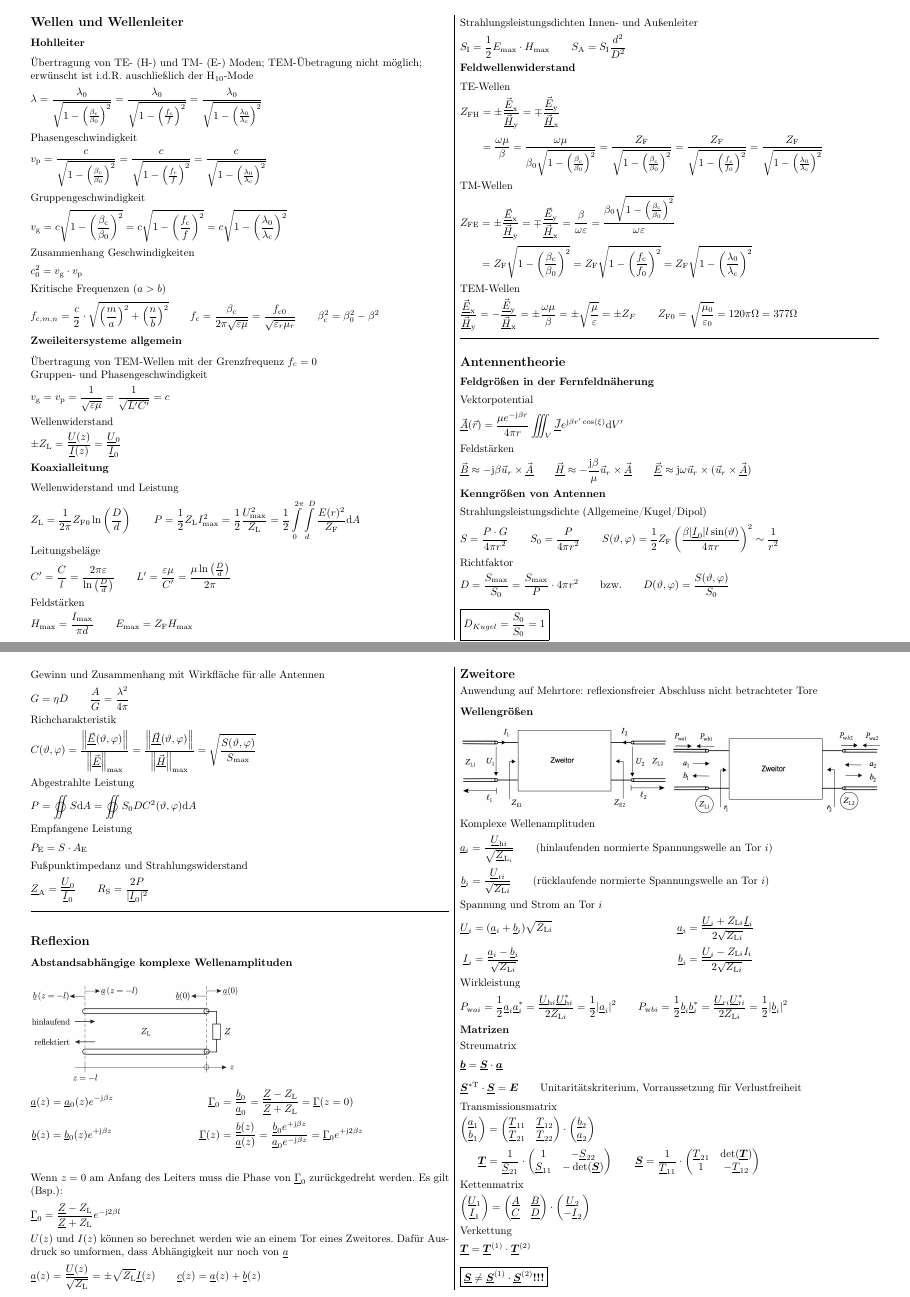
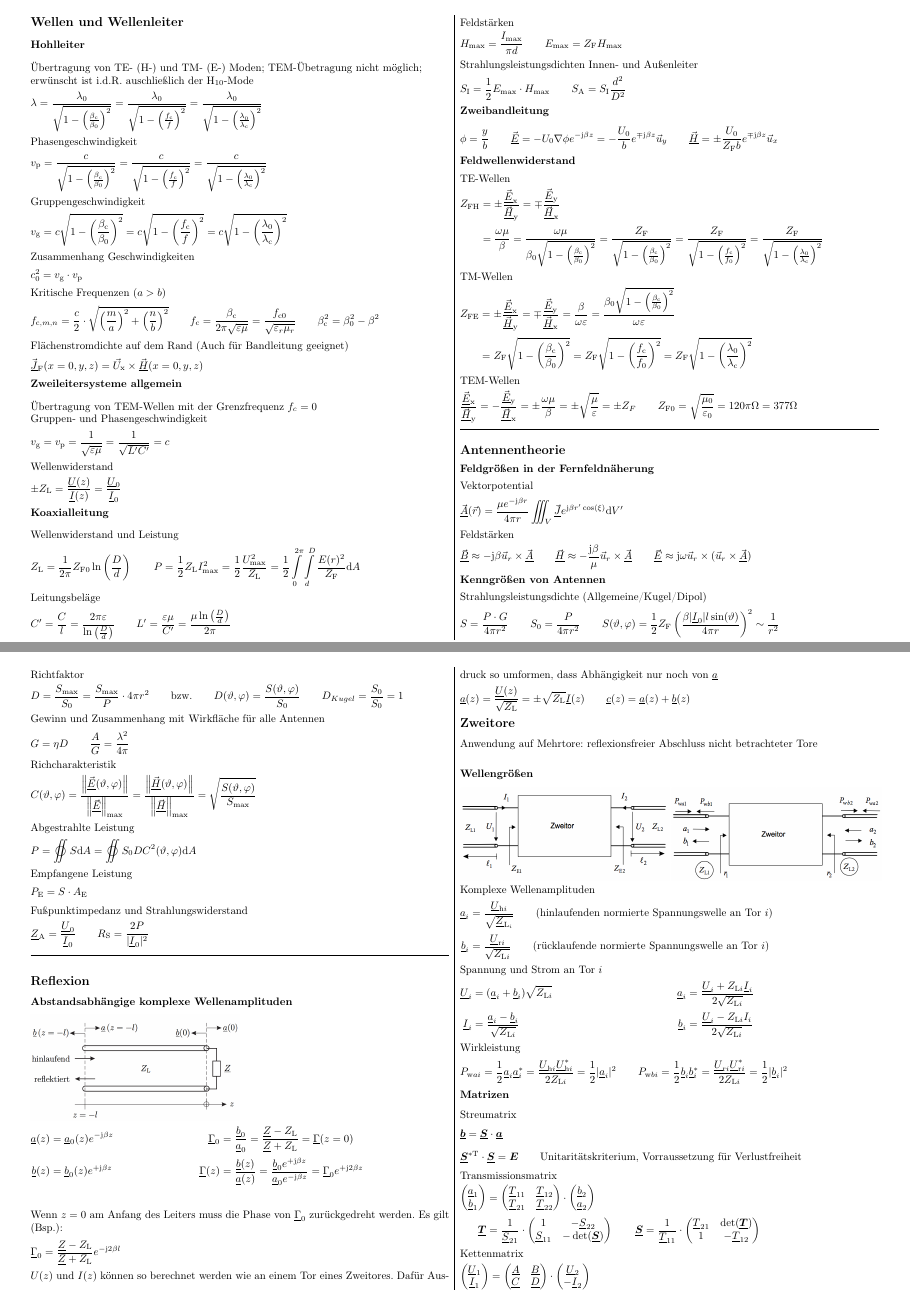
Before and after one commit to fkunihro/hft_formelsammlung, a LaTeX document (fs_hft.tex): pages 2 and 3 of 4, joined at a grey line. The pictures show the PDF file fs_hft.pdf that the author committed with the source.

Commit message:
Bandleitungen hinzugefügt und ein bisschen die Formelpackungsdichte erhöht

```diff
--- a/fs_hft.tex
+++ b/fs_hft.tex
@@ -176,6 +176,10 @@ für Freiraumausbreitung und allgemein Vakuum: $\c{\rho}_e=\c{\rho}_m=0$ und $\v
 	\begin{equation*}
 		f_{\text{c},m,n} = \frac{c}{2}\cdot\sqrt{\left(\frac{m}{a}\right)^2+\left(\frac{n}{b}\right)^2}	\qquad f_\text{c}=\frac{\beta_\text{c}}{2\pi\sqrt{\varepsilon\mu}}=\frac{f_{\text{c}0}}{\sqrt{\varepsilon_r\mu_r}} \qquad \beta^2_\text{c}=\beta^2_0-\beta^2
 	\end{equation*}
+	Flächenstromdichte auf dem Rand (Auch für Bandleitung geeignet)
+	\begin{equation*}
+		\vc{J}_\text{F}(x=0,y,z)=\vec{U}_\text{x}\times\vc{H}(x=0,y,z)
+	\end{equation*}
 \subsection*{Zweileitersysteme allgemein}
 Übertragung von TEM-Wellen mit der Grenzfrequenz $f_c=0$
 
@@ -204,4 +209,4 @@ Wellenwiderstand
 	\begin{equation*}
 		S_\text{I}=\frac{1}{2}E_\text{max}\cdot H_\text{max} \qquad S_\text{A}=S_\text{I}\frac{d^2}{D^2}
 	\end{equation*}
-
+\subsection{Zweibandleitung}
@@ -238,11 +249,11 @@ Strahlungsleistungsdichte (Allgemeine/Kugel/Dipol)
 	\end{equation*}
 Richtfaktor
 	\begin{equation*}
-		D=\frac{S_{\text{max}}}{S_0}	=\frac{S_{\text{max}}}{P}\cdot4\pi r^2 \qquad \text{bzw.} \qquad D(\vartheta,\varphi)=\frac{S(\vartheta,\varphi)}{S_0}
+		D=\frac{S_{\text{max}}}{S_0}	=\frac{S_{\text{max}}}{P}\cdot4\pi r^2 \qquad \text{bzw.} \qquad D(\vartheta,\varphi)=\frac{S(\vartheta,\varphi)}{S_0} \qquad D_{Kugel}=\frac{S_0}{S_0}=1
 	\end{equation*}
-	\begin{empheq}[box=\fbox]{equation*}
-		D_{Kugel}=\frac{S_0}{S_0}=1
-	\end{empheq}
+	%\begin{empheq}[box=\fbox]{equation*}
+	%	D_{Kugel}=\frac{S_0}{S_0}=1
+	%\end{empheq}
 
 Gewinn und Zusammenhang mit Wirkfläche für alle Antennen
 	\begin{equation*}
```
Also changed, not shown: fs_hft.pdf, fs_hft.tex (24 more changed lines).
